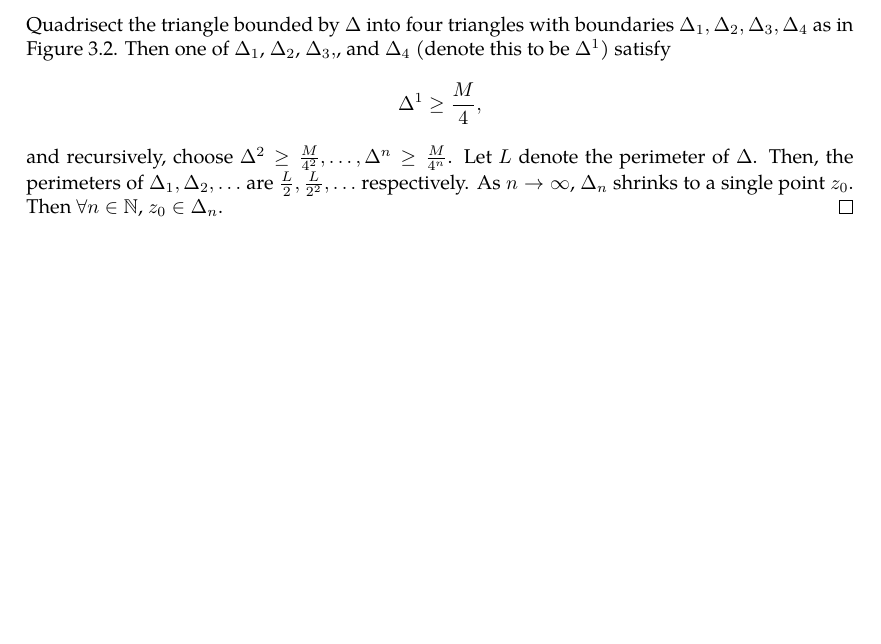
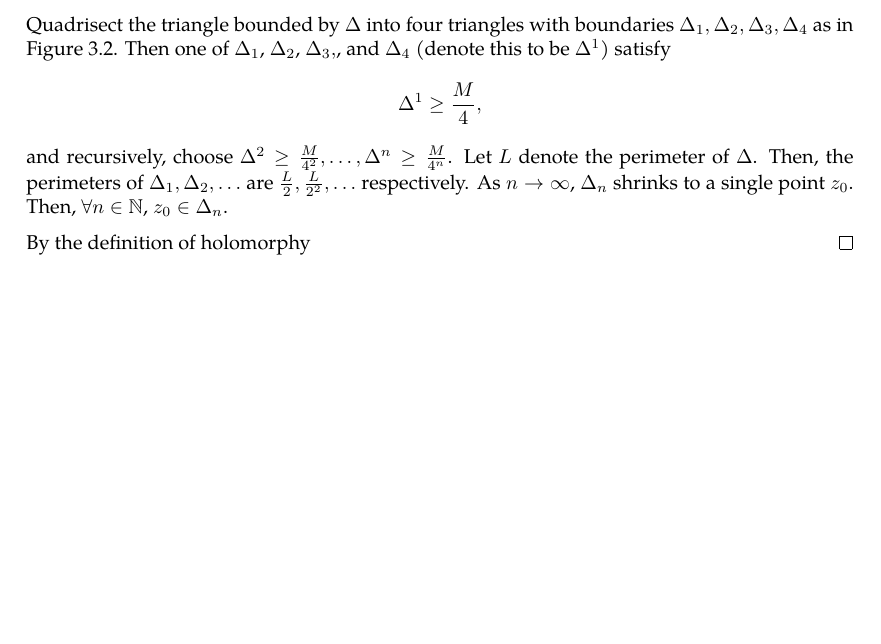
Before and after one commit to slipperking/complex-analysis-latex, a LaTeX document (main.tex): part of page 20 of 20, cut so that both start at the same text. Compiled offline with pdfLaTeX.

Commit message:
overleaf_to_git (Thu May 22 20:55:41 2025 -0700): update main.tex from r3984 to r3988

```diff
--- a/main.tex
+++ b/main.tex
@@ -555,6 +555,8 @@ When Cauchy famously published \autoref{thm:cauchyintegralformula} and \autoref{
     \end{figure} Then define \(M\) to be \[M=\abs{\int_{\Delta}f(z)\ddz}.\]
     Quadrisect the triangle bounded by \(\Delta\) into four triangles with boundaries \(\Delta_1,\Delta_2,\Delta_3,\Delta_4\) as in \autoref{fig:cauchyintegraltheoremoversimplyconnectedset_trianglequadrisection}. Then one of \(\Delta_1\), \(\Delta_2\), \(\Delta_3,\), and \(\Delta_4\) (denote this to be \(\Delta^1\)) satisfy
     \[\Delta^1\geq\frac{M}{4},\]
-    and recursively, choose \(\Delta^2\geq\frac{M}{4^2},\ldots,\Delta^n\geq\frac{M}{4^n}\). Let \(L\) denote the perimeter of \(\Delta\). Then, the perimeters of \(\Delta_1,\Delta_2,\ldots\) are \(\frac{L}{2},\frac{L}{2^2},\ldots\) respectively. As \(n\to\infty\), \(\Delta_n\) shrinks to a single point \(z_0\). Then \(\forall n\in\mathbb{N}\), \(z_0\in\Delta_n\).
+    and recursively, choose \(\Delta^2\geq\frac{M}{4^2},\ldots,\Delta^n\geq\frac{M}{4^n}\). Let \(L\) denote the perimeter of \(\Delta\). Then, the perimeters of \(\Delta_1,\Delta_2,\ldots\) are \(\frac{L}{2},\frac{L}{2^2},\ldots\) respectively. As \(n\to\infty\), \(\Delta_n\) shrinks to a single point \(z_0\). Then, \(\forall n\in\mathbb{N}\), \(z_0\in\Delta_n\).
+
+    By the definition of holomorphy
 \end{proof}
 \end{document}
```
